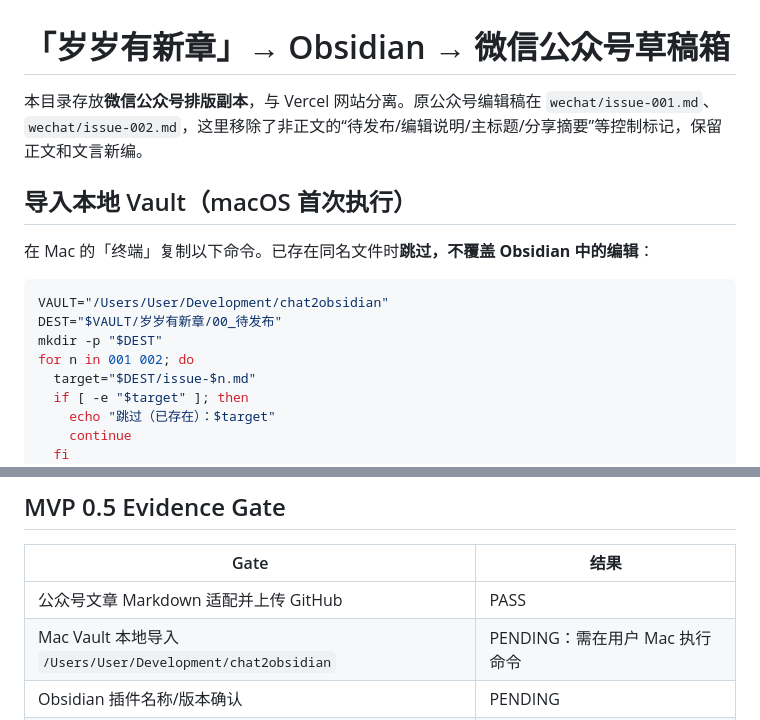
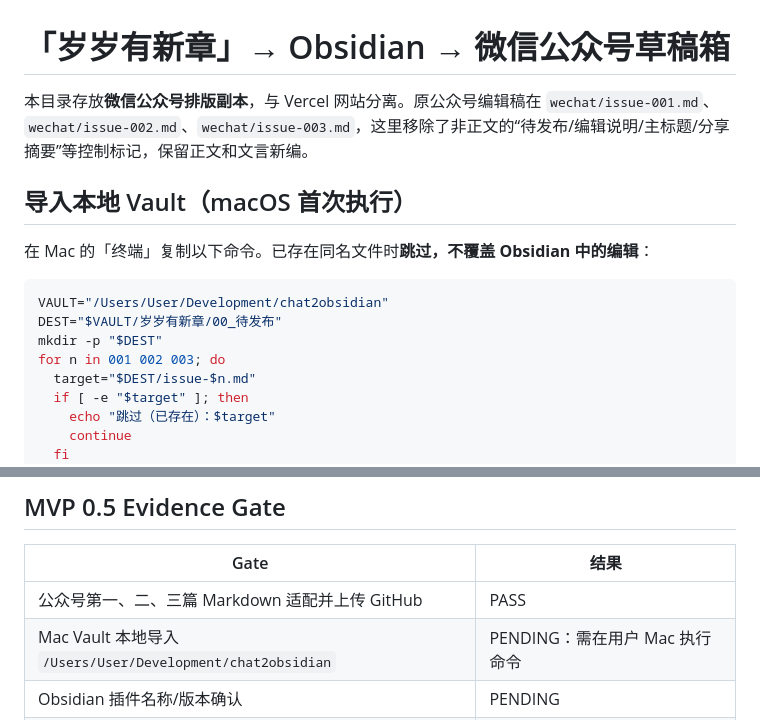
Before and after one commit to nikon2023/suishi-jiaji, a Markdown page: wechat/obsidian/README.md, 2 parts joined by grey strips. Drawn GitHub-style.

Commit message:
docs(issues): include third teacher essay and keep WeChat publication pending

```diff
--- a/wechat/obsidian/README.md
+++ b/wechat/obsidian/README.md
@@ -1,6 +1,6 @@
 # 「岁岁有新章」→ Obsidian → 微信公众号草稿箱
 
-本目录存放**微信公众号排版副本**，与 Vercel 网站分离。原公众号编辑稿在 `wechat/issue-001.md`、`wechat/issue-002.md`，这里移除了非正文的“待发布/编辑说明/主标题/分享摘要”等控制标记，保留正文和文言新编。
+本目录存放**微信公众号排版副本**，与 Vercel 网站分离。原公众号编辑稿在 `wechat/issue-001.md`、`wechat/issue-002.md`、`wechat/issue-003.md`，这里移除了非正文的“待发布/编辑说明/主标题/分享摘要”等控制标记，保留正文和文言新编。
 
 ## 导入本地 Vault（macOS 首次执行）
 
@@ -10,7 +10,7 @@
 VAULT="/Users/User/Development/chat2obsidian"
 DEST="$VAULT/岁岁有新章/00_待发布"
 mkdir -p "$DEST"
-for n in 001 002; do
+for n in 001 002 003; do
   target="$DEST/issue-$n.md"
   if [ -e "$target" ]; then
     echo "跳过（已存在）：$target"
@@ -54,7 +54,7 @@ done
 
 | Gate | 结果 |
 | --- | --- |
-| 公众号文章 Markdown 适配并上传 GitHub | PASS |
+| 公众号第一、二、三篇 Markdown 适配并上传 GitHub | PASS |
 | Mac Vault 本地导入 `/Users/User/Development/chat2obsidian` | PENDING：需在用户 Mac 执行命令 |
 | Obsidian 插件名称/版本确认 | PENDING |
 | AppID/AppSecret 与 IP 白名单联通（不泄密） | PENDING |
```
